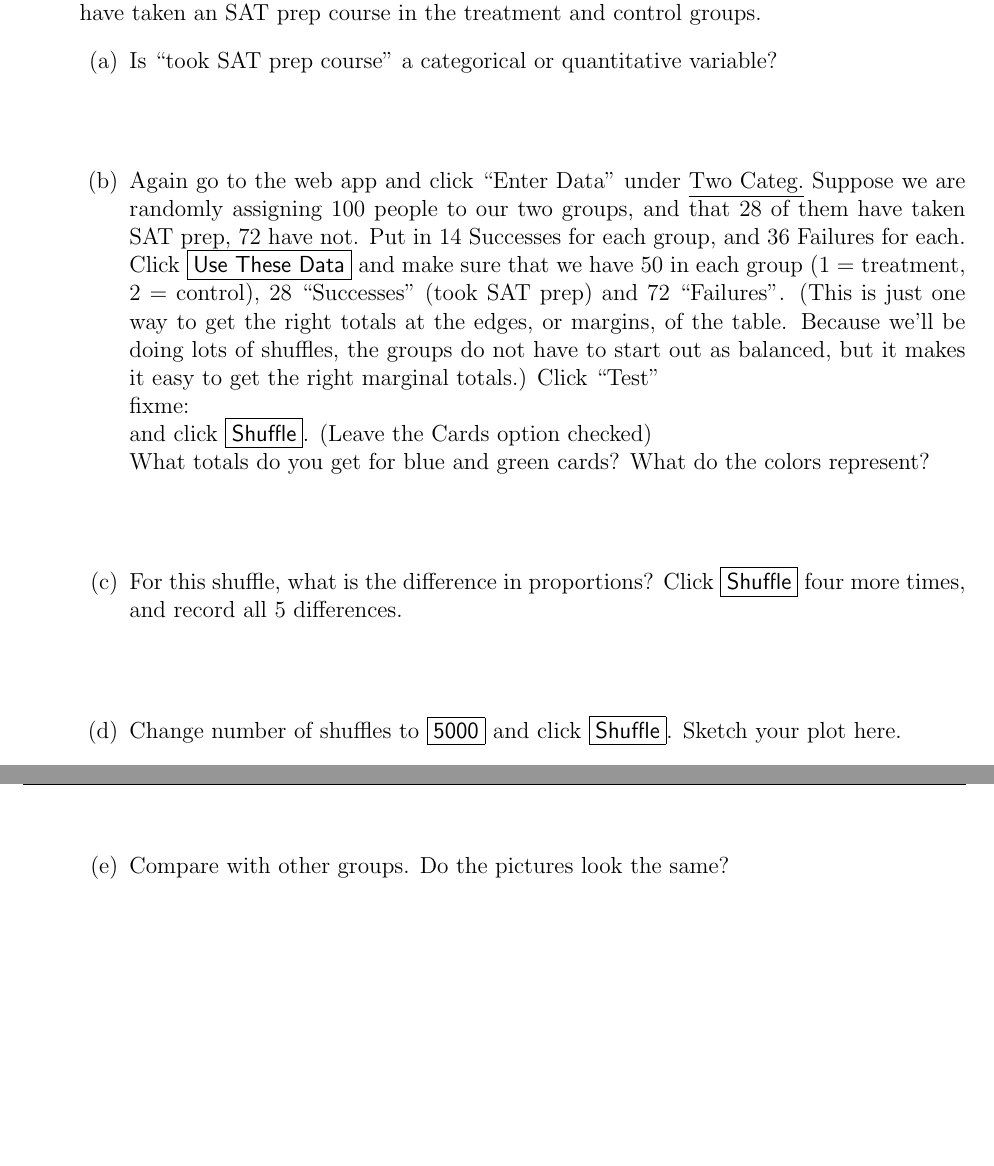
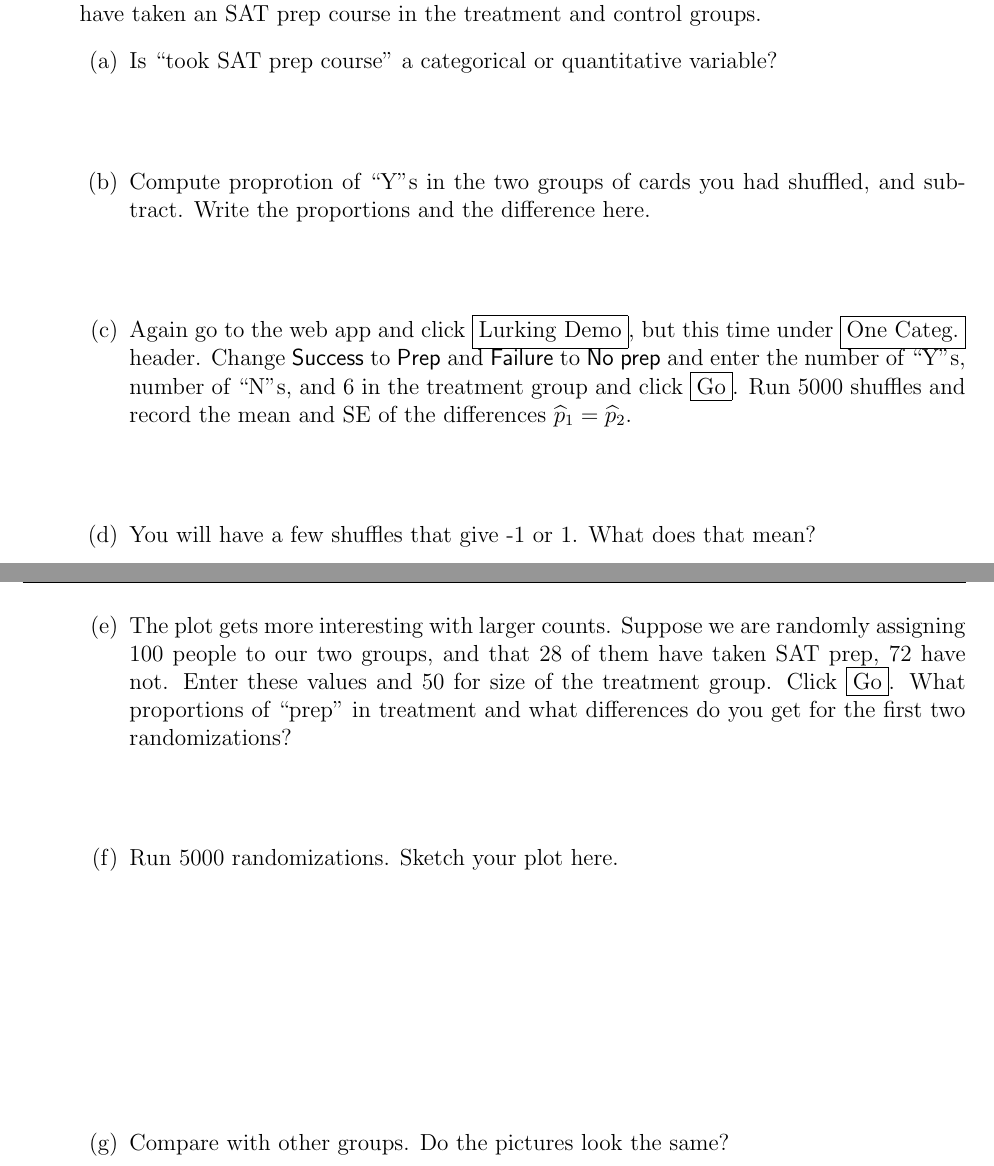
Before and after one commit to MTstateIntroStats/SpIntro-Stats, a LaTeX document (TR-F2015/coursePack/TR-coursePack.tex, which reads TR-F2015/coursePack/U2-D10.tex): two parts of pages 62 and 63 of 171, joined at a grey line, cut so that both start at the same text, the shorter picture padded with empty space. Compiled offline with pdfLaTeX.

Commit message:
Finished Day10, updated use of fbox for menus

```diff
--- a/TR-F2015/coursePack/U2-D10.tex
+++ b/TR-F2015/coursePack/U2-D10.tex
@@ -345,40 +357,51 @@ names and values.)
 \begin{key}
   \\ {\it categorical}
 \end{key}
-    \item Again go to the  web app and click ``Enter Data'' under
-      \underline{Two Categ.}  Suppose
-      we are randomly assigning 100 people to our two groups, and that
-      28 of them have taken SAT prep, 72 have not. Put in 14 Successes
-      for each group, and 36 Failures for each.  Click \fbox{\sf Use
-        These Data} and make sure that we have 50 in each group (1 =
-      treatment, 2 = control), 28 ``Successes'' (took SAT prep) and 72
-      ``Failures''. (This is just one way to get the right totals at
-      the edges, or margins, of the table.  Because we'll be doing
-      lots of shuffles, the groups do not have to start out as balanced,
-      but it makes it easy to get the right marginal totals.) Click
-      ``Test''\\
-fixme:\\
-      and  click \fbox{\sf Shuffle}.  (Leave the Cards option checked)\\
-      What totals do you get for blue and green cards?  What do the
-      colors represent?
+
+    \item Compute proprotion of ``Y''s in the two groups of cards you
+      had shuffled, and subtract.  Write the proportions and the
+      difference here.
 \begin{students}
         \vspace{1cm}\\
 \end{students}
 \begin{key}
-  \\ {\it 28 blue, 72 green. Blue = success  = SAT prep, green =
-    ``Failure'' or no SAT prep.}
+  \\ {\it  AWV}
 \end{key}
-       \item For this shuffle, what is the difference in proportions?
-         Click \fbox{\sf Shuffle} four more times, and record all 5
-         differences.
+
+    \item Again go to the  web app and click \fbox{Lurking Demo}, but
+      this time under \fbox{One Categ.} header.  Change {\sf Success}
+      to {\sf Prep} and {\sf Failure} to {\sf No prep} and enter the
+      number of ``Y''s, number of ``N''s, and 6 in the treatment group
+      and click \fbox{Go}.  Run 5000 shuffles and record the mean and
+      SE of the differences $\phat_1 = \phat_2$.
 \begin{students}
         \vspace{1cm}\\
 \end{students}
 \begin{key}
-  \\ {\it AWV}
+  \\ {\it AWV, but mean will be quite close to 0, SE about 0.3}
 \end{key}
-       \item Change number of shuffles to \fbox{\sf 5000} and click
-         \fbox{\sf Shuffle}. Sketch your plot here.
+    \item You will have a few shuffles that give -1 or 1.  What does
+      that mean?
+\begin{students}
+        \vspace{1cm}\\
+\end{students}
+\begin{key}
+  \\ {\it  One group got all the Prep people, the other group got none.}
+\end{key}
+
+\item The plot gets more interesting with larger counts. Suppose
+      we are randomly assigning 100 people to our two groups, and that
+      28 of them have taken SAT prep, 72 have not. Enter these values
+      and 50 for size of the treatment group. Click \fbox{Go}.
+      What proportions of ``prep'' in treatment and what differences
+      do you get for the first two randomizations?
+\begin{students}
+        \vspace{1cm}\\
+\end{students}
+\begin{key}
+  \\ {\it .26, .28, differences: -0.04 and 0.00}
+\end{key}
+       \item Run 5000 randomizations.  Sketch your plot here.
 \begin{students}
         \vspace{4cm}\\
 \end{students}
```
Also changed, not shown: TR-F2015/coursePack/TR-coursePack.tex (+5 -5 lines), TR-F2015/coursePack/U1-D5.tex (+2 -2 lines), TR-F2015/coursePack/U1-D6.tex (+1 -1 lines), TR-F2015/coursePack/U1-D7.tex (+5 -2 lines), TR-F2015/coursePack/U1-D8.tex (+2 -2 lines), TR-F2015/coursePack/U1-D9.tex (+3 -3 lines), TR-F2015/coursePack/U2-D13.tex (+5 -4 lines), TR-F2015/coursePack/U2-D14.tex (+1 -1 lines), TR-F2015/coursePack/U2-D19.tex (+1 -1 lines), TR-F2015/coursePack/U2-D20.tex (+1 -1 lines), TR-F2015/coursePack/U3-D22.tex (+2 -2 lines), TR-F2015/coursePack/U3-D24.tex (+1 -1 lines), TR-F2015/coursePack/U2-D10.tex (27 more changed lines), 1 other file.
